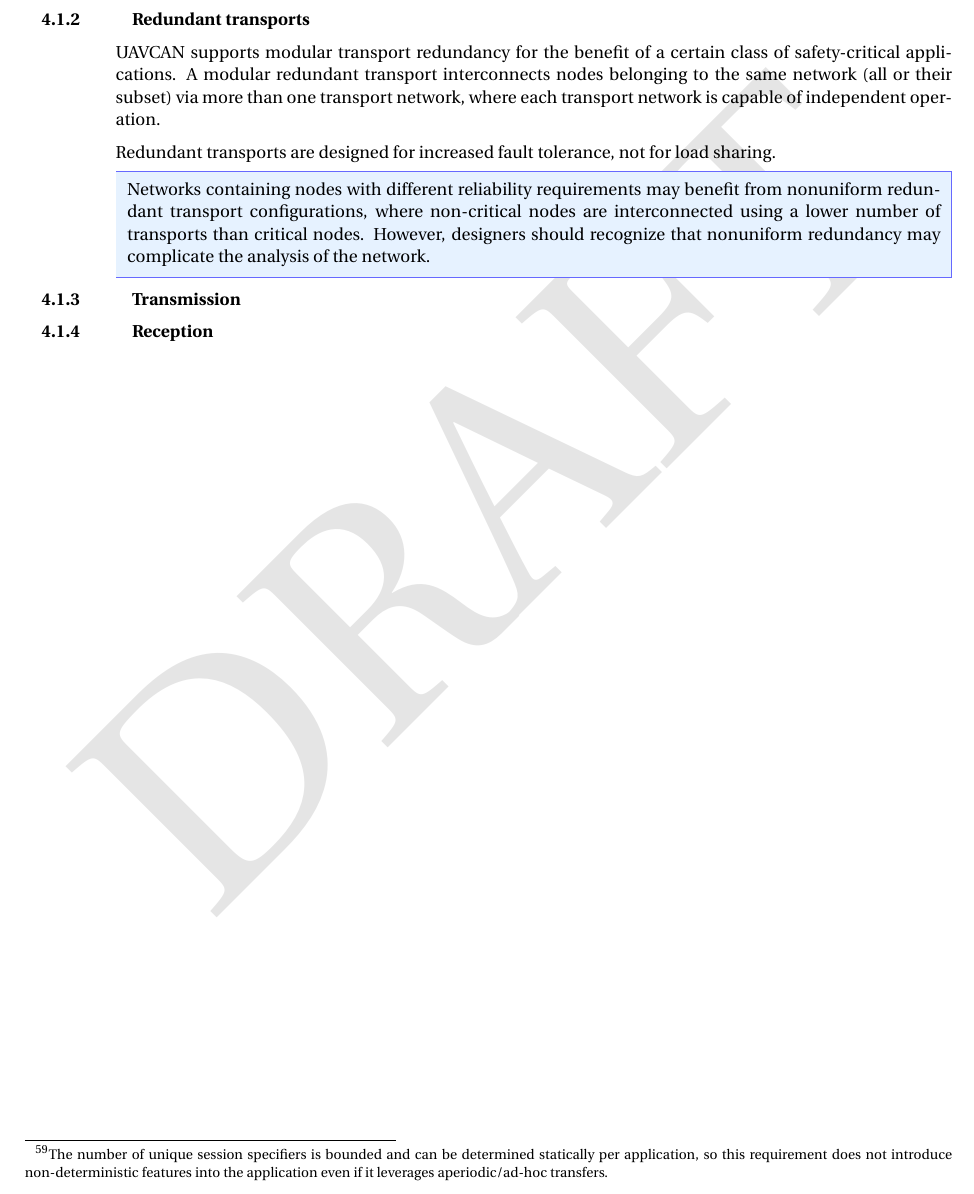
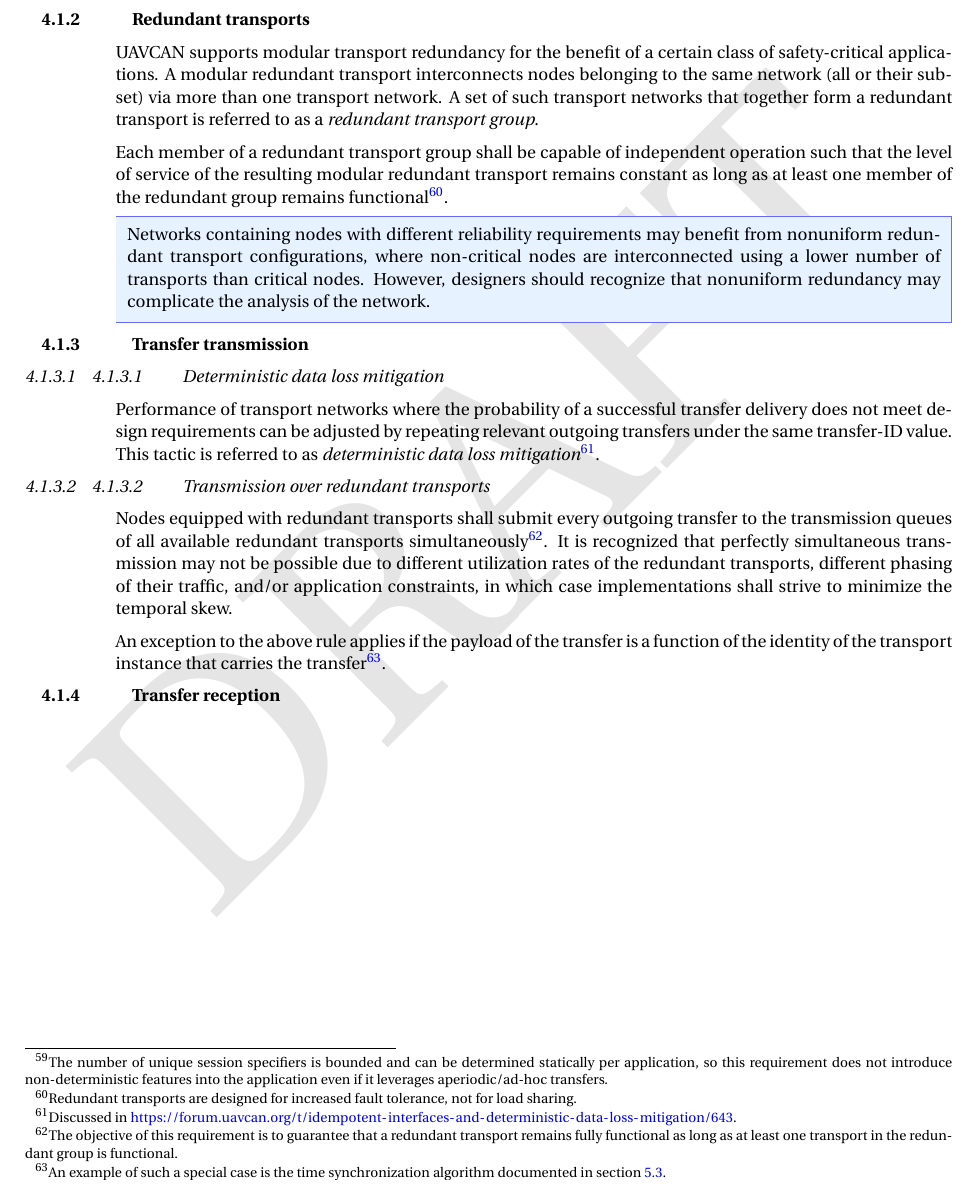
Before and after one commit to OpenCyphal/specification, a LaTeX thesis (specification/UAVCAN_Specification.tex, which reads specification/transport_layer/abstract.tex): part of page 48 of 71, cut so that both start at the same text. Compiled offline with pdfLaTeX; a LaTeX package or settings file that is missing is left out.

Commit message:
Transfer transmission

```diff
--- a/specification/transport_layer/abstract.tex
+++ b/specification/transport_layer/abstract.tex
@@ -492,10 +492,15 @@
 
 UAVCAN supports modular transport redundancy for the benefit of a certain class of safety-critical applications.
 A modular redundant transport interconnects nodes belonging to the same network (all or their subset)
-via more than one transport network,
-where each transport network is capable of independent operation.
+via more than one transport network.
+A set of such transport networks that together form a redundant transport is referred to as a
+\emph{redundant transport group}.
 
-Redundant transports are designed for increased fault tolerance, not for load sharing.
+Each member of a redundant transport group shall be capable of independent operation
+such that the level of service of the resulting modular redundant transport remains constant
+as long as at least one member of the redundant group remains functional\footnote{%
+    Redundant transports are designed for increased fault tolerance, not for load sharing.
+}.
 
 \begin{remark}
     Networks containing nodes with different reliability requirements may benefit from
@@ -557,6 +562,33 @@
 \end{remark}
 \end{comment}
 
-\subsection{Transmission}
+\subsection{Transfer transmission}
 
-\subsection{Reception}
+\subsubsection{Deterministic data loss mitigation}
+
+Performance of transport networks where the probability of a successful transfer delivery
+does not meet design requirements can be adjusted by repeating relevant outgoing transfers
+under the same transfer-ID value.
+This tactic is referred to as \emph{deterministic data loss mitigation}\footnote{
+    Discussed in
+    \url{https://forum.uavcan.org/t/idempotent-interfaces-and-deterministic-data-loss-mitigation/643}.
+}.
+
+\subsubsection{Transmission over redundant transports}
+
+Nodes equipped with redundant transports shall submit every outgoing transfer to the transmission queues of all
+available redundant transports simultaneously\footnote{%
+    The objective of this requirement is to guarantee that a redundant transport remains fully functional
+    as long as at least one transport in the redundant group is functional.
+}.
+It is recognized that perfectly simultaneous transmission may not be possible due to different
+utilization rates of the redundant transports, different phasing of their traffic, and/or application constraints,
+in which case implementations shall strive to minimize the temporal skew.
+
+An exception to the above rule applies if the payload of the transfer is a function of
+the identity of the transport instance that carries the transfer\footnote{%
+    An example of such a special case is the time synchronization algorithm documented in section
+    \ref{sec:application_level_functions}.
+}.
+
+\subsection{Transfer reception}
```
